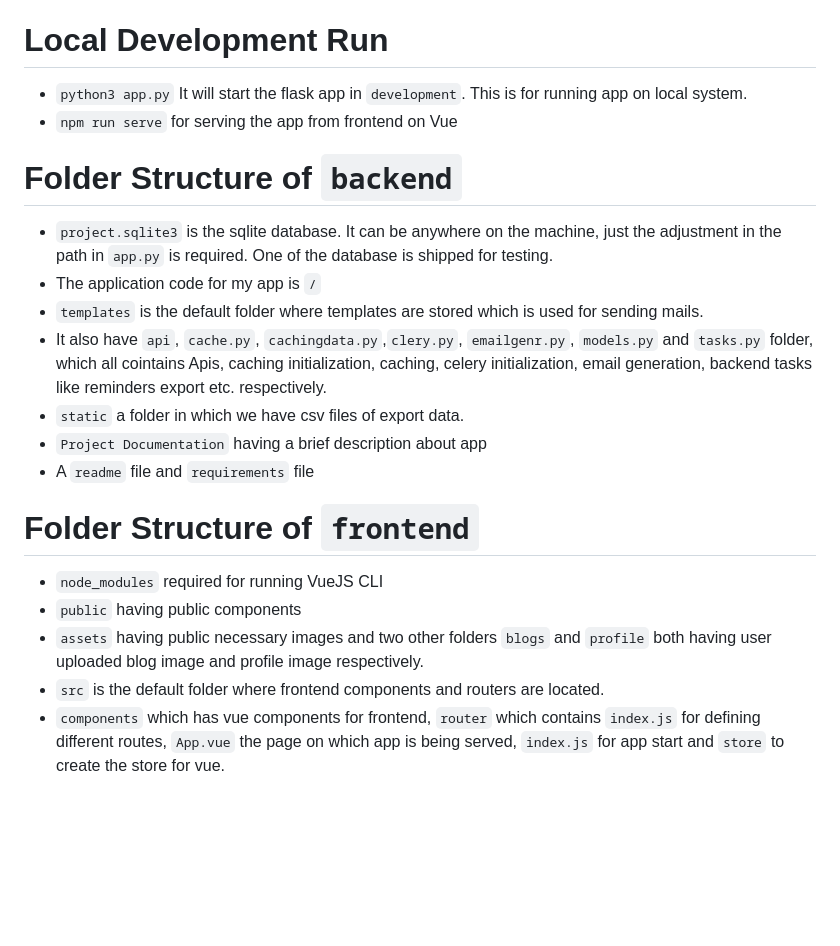
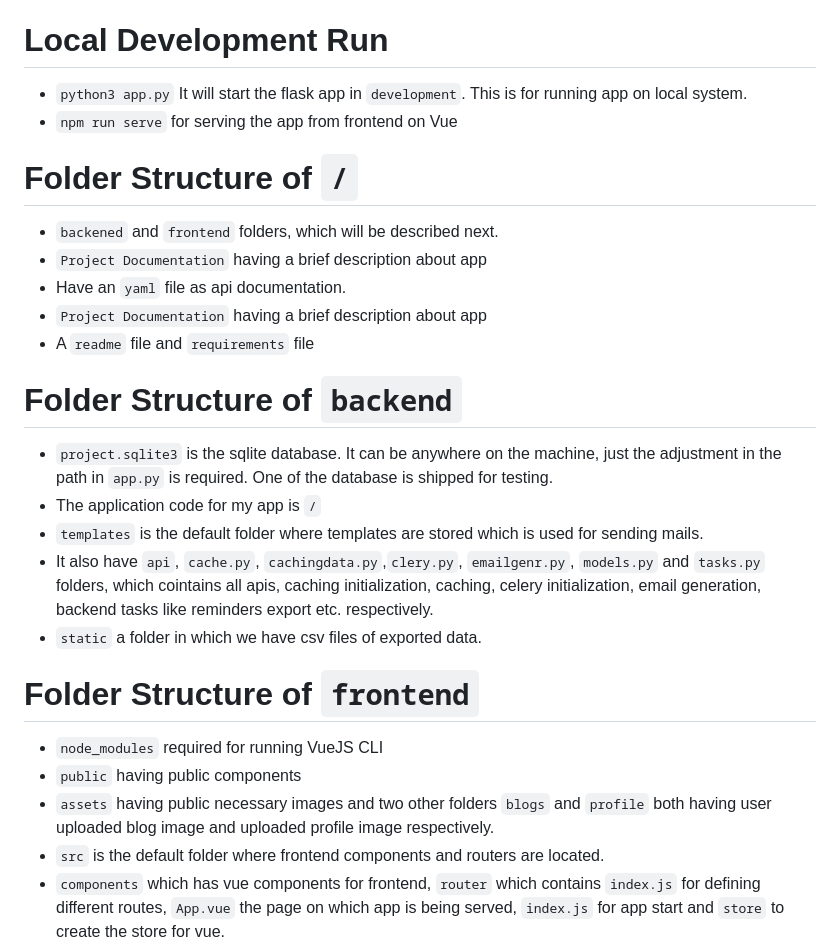
Before and after one commit to pacificrm/BlogLiteV2, a Markdown page: readme.md, the part around the change. GitHub-like rendering; blank space fills up the shorter version.

Commit message:
Reade edited

```diff
--- a/readme.md
+++ b/readme.md
@@ -7,21 +7,27 @@
 - `python3 app.py` It will start the flask app in `development`. This is for running app on local system.
 - `npm run serve` for serving the app from frontend on Vue
 
+# Folder Structure of `/`
+
+- `backened` and `frontend` folders, which will be described next.
+- `Project Documentation` having a brief description about app
+- Have an `yaml` file as api documentation.
+- `Project Documentation` having a brief description about app
+- A `readme` file and `requirements` file
+
 # Folder Structure of `backend`
 
 - `project.sqlite3` is the sqlite database. It can be anywhere on the machine, just the adjustment in the path in `app.py` is required. One of the database is shipped for testing.
 - The application code for my app is `/`
 - `templates` is the default folder where templates are stored which is used for sending mails.
-- It also have `api`, `cache.py`, `cachingdata.py`,`clery.py`, `emailgenr.py`, `models.py` and `tasks.py` folder, which all cointains Apis, caching initialization, caching, celery initialization, email generation, backend tasks like reminders export etc. respectively.
-- `static` a folder in which we have csv files of export data.
-- `Project Documentation` having a brief description about app
-- A `readme` file and `requirements` file
+- It also have `api`, `cache.py`, `cachingdata.py`,`clery.py`, `emailgenr.py`, `models.py` and `tasks.py` folders, which cointains all apis, caching initialization, caching, celery initialization, email generation, backend tasks like reminders export etc. respectively.
+- `static` a folder in which we have csv files of exported data.
 
 # Folder Structure of `frontend`
 
 - `node_modules` required for running VueJS CLI
 - `public` having public components
-- `assets` having public necessary images and two other folders `blogs` and `profile` both having user uploaded blog image and profile image respectively.
+- `assets` having public necessary images and two other folders `blogs` and `profile` both having user uploaded blog image and uploaded profile image respectively.
 - `src` is the default folder where frontend components and routers are located.
 - `components` which has vue components for frontend, `router` which contains `index.js` for defining different routes, `App.vue` the page on which app is being served, `index.js` for app start and `store` to create the store for vue.
 - A `readme` file and other required configurations.
```
